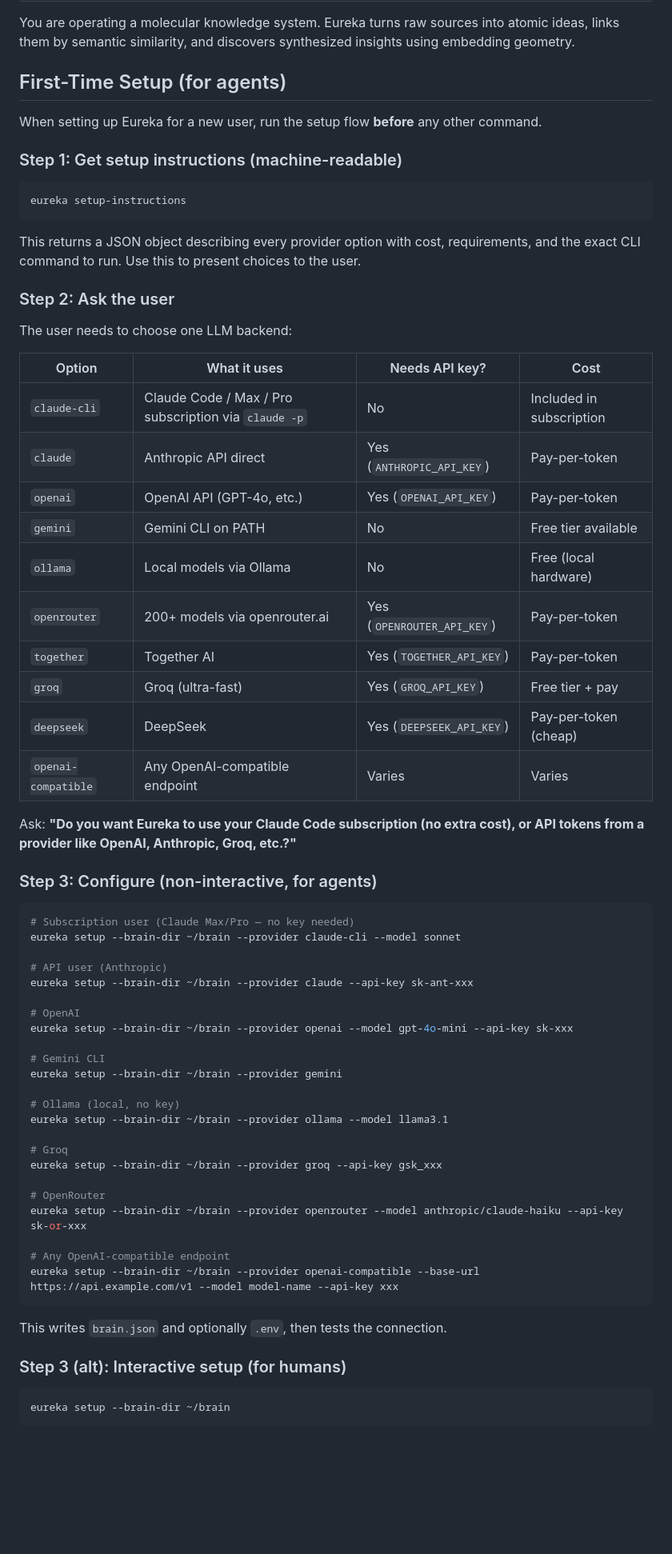
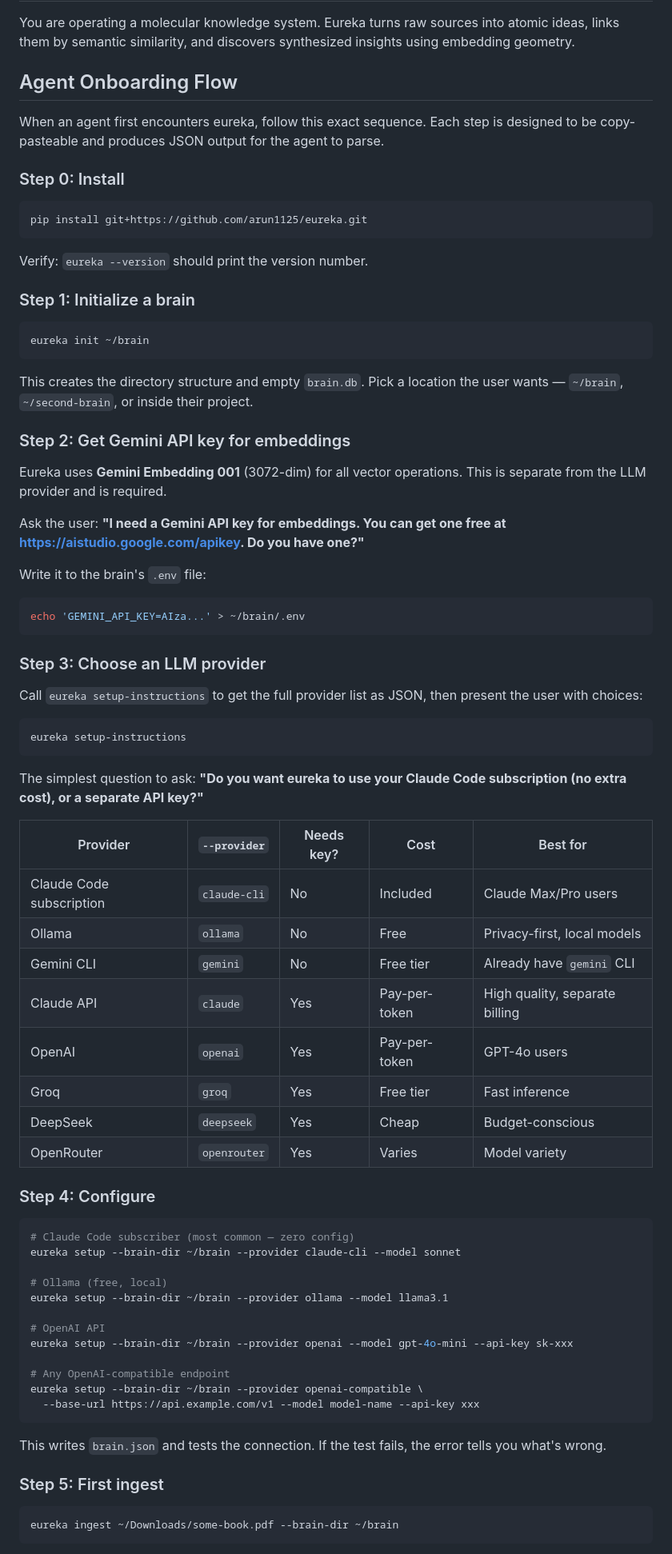
Before and after one commit to arun1125/eureka, a Markdown page: AGENTS.md, the part around one of its changes. Shown at 80% size. Drawn GitHub-style; blank space fills up the shorter version.

````diff
--- a/AGENTS.md
+++ b/AGENTS.md
@@ -2,70 +2,80 @@
 
 You are operating a molecular knowledge system. Eureka turns raw sources into atomic ideas, links them by semantic similarity, and discovers synthesized insights using embedding geometry.
 
-## First-Time Setup (for agents)
+## Agent Onboarding Flow
 
-When setting up Eureka for a new user, run the setup flow **before** any other command.
+When an agent first encounters eureka, follow this exact sequence. Each step is designed to be copy-pasteable and produces JSON output for the agent to parse.
 
-### Step 1: Get setup instructions (machine-readable)
+### Step 0: Install
+
+```bash
+pip install git+https://github.com/arun1125/eureka.git
+```
+
+Verify: `eureka --version` should print the version number.
+
+### Step 1: Initialize a brain
+
+```bash
+eureka init ~/brain
+```
+
+This creates the directory structure and empty `brain.db`. Pick a location the user wants — `~/brain`, `~/second-brain`, or inside their project.
+
+### Step 2: Get Gemini API key for embeddings
+
+Eureka uses **Gemini Embedding 001** (3072-dim) for all vector operations. This is separate from the LLM provider and is required.
+
+Ask the user: **"I need a Gemini API key for embeddings. You can get one free at https://aistudio.google.com/apikey. Do you have one?"**
+
+Write it to the brain's `.env` file:
+```bash
+echo 'GEMINI_API_KEY=AIza...' > ~/brain/.env
+```
+
+### Step 3: Choose an LLM provider
+
+Call `eureka setup-instructions` to get the full provider list as JSON, then present the user with choices:
 
 ```bash
 eureka setup-instructions
 ```
 
-This returns a JSON object describing every provider option with cost, requirements, and the exact CLI command to run. Use this to present choices to the user.
+The simplest question to ask: **"Do you want eureka to use your Claude Code subscription (no extra cost), or a separate API key?"**
 
-### Step 2: Ask the user
+| Provider | `--provider` | Needs key? | Cost | Best for |
+|----------|-------------|------------|------|----------|
+| Claude Code subscription | `claude-cli` | No | Included | Claude Max/Pro users |
+| Ollama | `ollama` | No | Free | Privacy-first, local models |
+| Gemini CLI | `gemini` | No | Free tier | Already have `gemini` CLI |
+| Claude API | `claude` | Yes | Pay-per-token | High quality, separate billing |
+| OpenAI | `openai` | Yes | Pay-per-token | GPT-4o users |
+| Groq | `groq` | Yes | Free tier | Fast inference |
+| DeepSeek | `deepseek` | Yes | Cheap | Budget-conscious |
+| OpenRouter | `openrouter` | Yes | Varies | Model variety |
 
-The user needs to choose one LLM backend:
-
-| Option | What it uses | Needs API key? | Cost |
-|--------|-------------|----------------|------|
-| `claude-cli` | Claude Code / Max / Pro subscription via `claude -p` | No | Included in subscription |
-| `claude` | Anthropic API direct | Yes (`ANTHROPIC_API_KEY`) | Pay-per-token |
-| `openai` | OpenAI API (GPT-4o, etc.) | Yes (`OPENAI_API_KEY`) | Pay-per-token |
-| `gemini` | Gemini CLI on PATH | No | Free tier available |
-| `ollama` | Local models via Ollama | No | Free (local hardware) |
-| `openrouter` | 200+ models via openrouter.ai | Yes (`OPENROUTER_API_KEY`) | Pay-per-token |
-| `together` | Together AI | Yes (`TOGETHER_API_KEY`) | Pay-per-token |
-| `groq` | Groq (ultra-fast) | Yes (`GROQ_API_KEY`) | Free tier + pay |
-| `deepseek` | DeepSeek | Yes (`DEEPSEEK_API_KEY`) | Pay-per-token (cheap) |
-| `openai-compatible` | Any OpenAI-compatible endpoint | Varies | Varies |
-
-Ask: **"Do you want Eureka to use your Claude Code subscription (no extra cost), or API tokens from a provider like OpenAI, Anthropic, Groq, etc.?"**
-
-### Step 3: Configure (non-interactive, for agents)
+### Step 4: Configure
 
 ```bash
-# Subscription user (Claude Max/Pro — no key needed)
+# Claude Code subscriber (most common — zero config)
 eureka setup --brain-dir ~/brain --provider claude-cli --model sonnet
 
-# API user (Anthropic)
-eureka setup --brain-dir ~/brain --provider claude --api-key sk-ant-xxx
+# Ollama (free, local)
+eureka setup --brain-dir ~/brain --provider ollama --model llama3.1
 
-# OpenAI
+# OpenAI API
 eureka setup --brain-dir ~/brain --provider openai --model gpt-4o-mini --api-key sk-xxx
 
-# Gemini CLI
-eureka setup --brain-dir ~/brain --provider gemini
-
-# Ollama (local, no key)
-eureka setup --brain-dir ~/brain --provider ollama --model llama3.1
-
-# Groq
-eureka setup --brain-dir ~/brain --provider groq --api-key gsk_xxx
-
-# OpenRouter
-eureka setup --brain-dir ~/brain --provider openrouter --model anthropic/claude-haiku --api-key sk-or-xxx
-
 # Any OpenAI-compatible endpoint
-eureka setup --brain-dir ~/brain --provider openai-compatible --base-url https://api.example.com/v1 --model model-name --api-key xxx
+eureka setup --brain-dir ~/brain --provider openai-compatible \
+  --base-url https://api.example.com/v1 --model model-name --api-key xxx
 ```
 
-This writes `brain.json` and optionally `.env`, then tests the connection.
+This writes `brain.json` and tests the connection. If the test fails, the error tells you what's wrong.
 
-### Step 3 (alt): Interactive setup (for humans)
+### Step 5: First ingest
 
 ```bash
-eureka setup --brain-dir ~/brain
+eureka ingest ~/Downloads/some-book.pdf --brain-dir ~/brain
 ```
 
````
Also changed, not shown: other parts of AGENTS.md (+116 -18 lines), README.md (+41 -2 lines).
